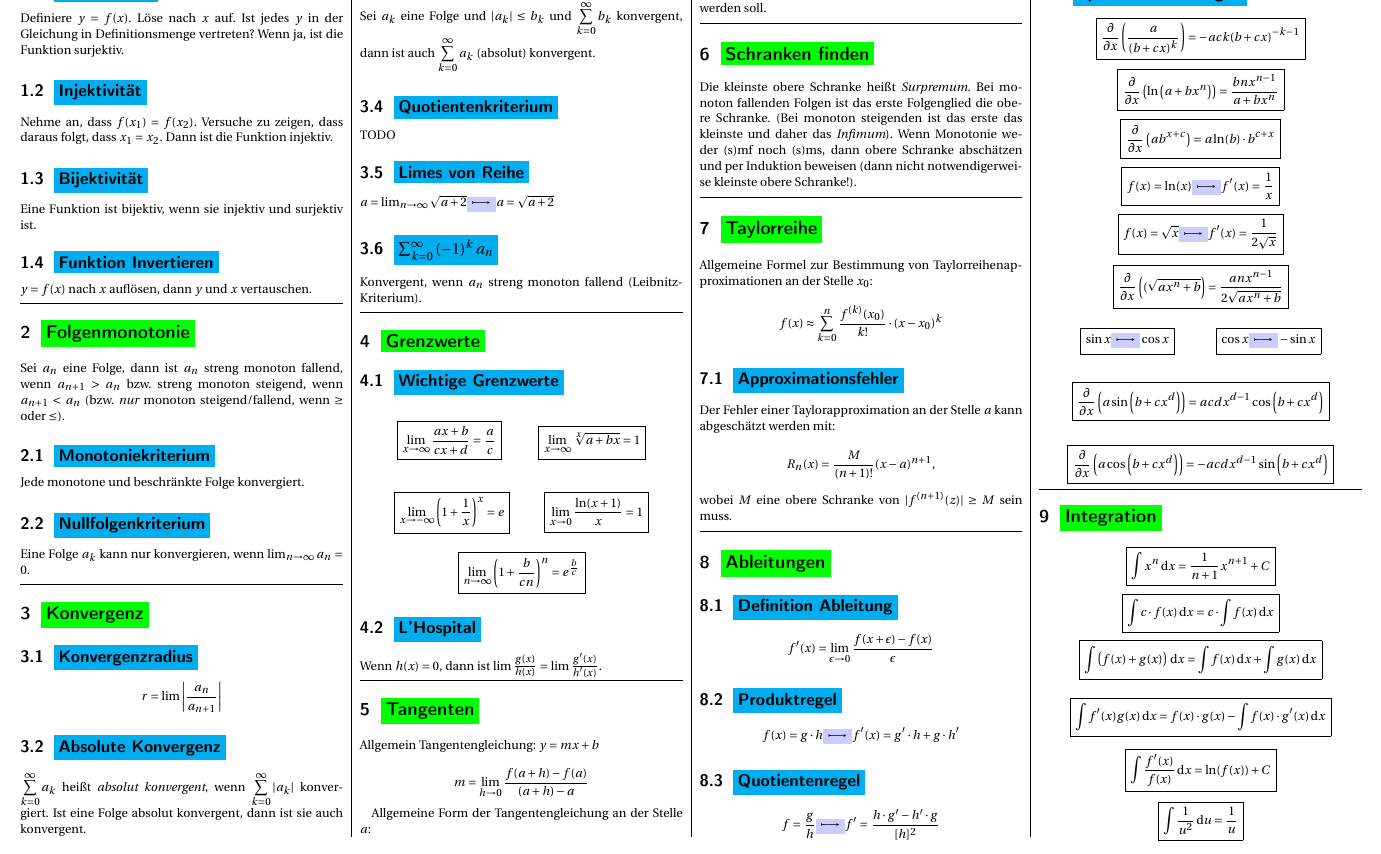
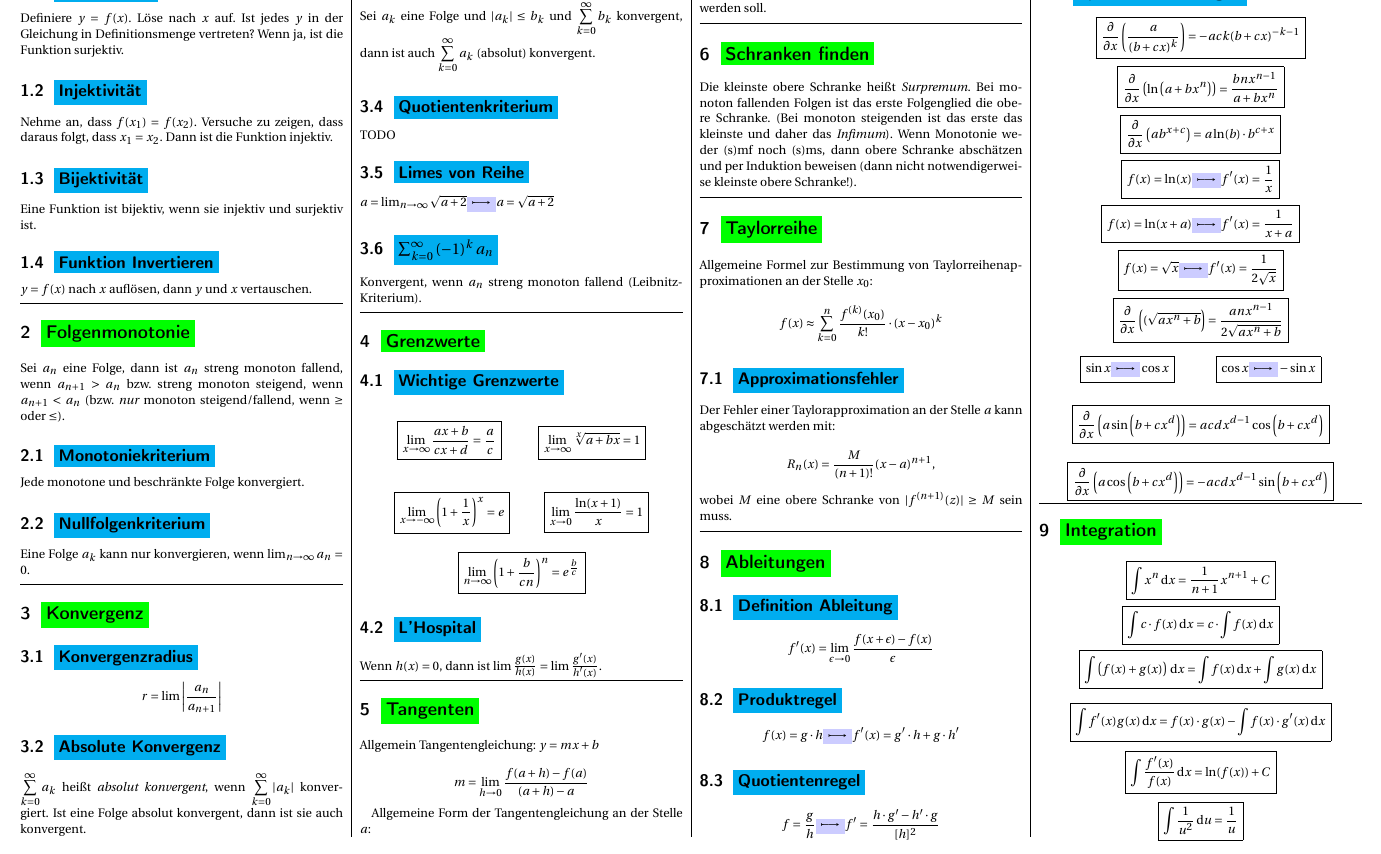
Before and after one commit to NormanTUD/KlausurCheatSheet, a LaTeX document (formeln.tex): part of page 1 of 2, cut so that both start at the same text. Compiled offline with pdfLaTeX.

Commit message:
initial commit

```diff
--- a/formeln.tex
+++ b/formeln.tex
@@ -200,6 +200,8 @@ per Induktion beweisen (dann nicht notwendigerweise kleinste obere Schranke!).
 
 \bmyeq{f(x) = \ln(x) \myto f'(x) = \frac{1}{x}}
 
+\bmyeq{f(x) = \ln(x + a) \myto f'(x) = \frac{1}{x + a}}
+
 \bmyeq{f(x) = \sqrt{x} \myto f'(x) = \frac{1}{2\sqrt{x}}}
 
 \bmyeq{\partialvar{x}{(\sqrt{ax^n+b}} = \frac{anx^{n-1}}{2\sqrt{ax^n+b}}}
```
Also changed, not shown: 1 other file.
